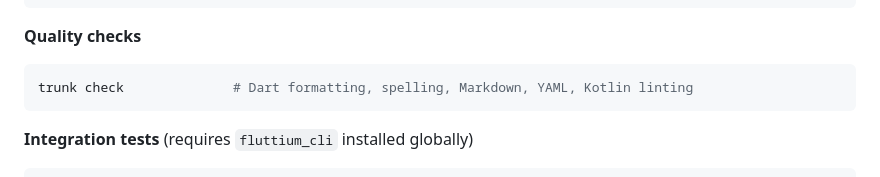
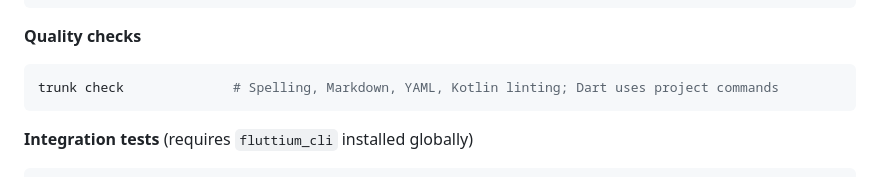
Before and after one commit to AndrewDongminYoo/warm_alarm, a Markdown page: CLAUDE.md, the part around the change. Rendered like a GitHub page.

Commit message:
docs: clarify project dart formatting ownership

````diff
--- a/CLAUDE.md
+++ b/CLAUDE.md
@@ -25,7 +25,7 @@ melos run format:ci      # format and exit nonzero if files changed
 **Quality checks**
 
 ```bash
-trunk check              # Dart formatting, spelling, Markdown, YAML, Kotlin linting
+trunk check              # Spelling, Markdown, YAML, Kotlin linting; Dart uses project commands
 ```
 
 **Integration tests** (requires `fluttium_cli` installed globally)
````
